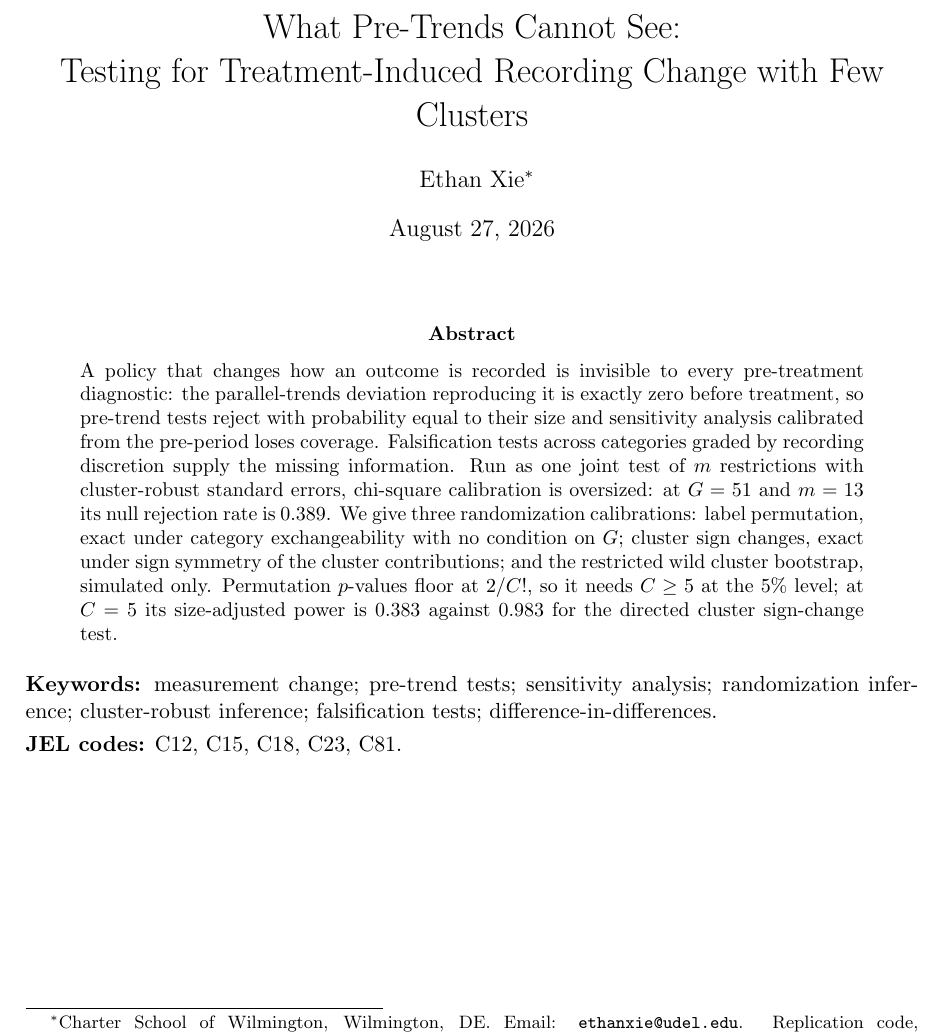
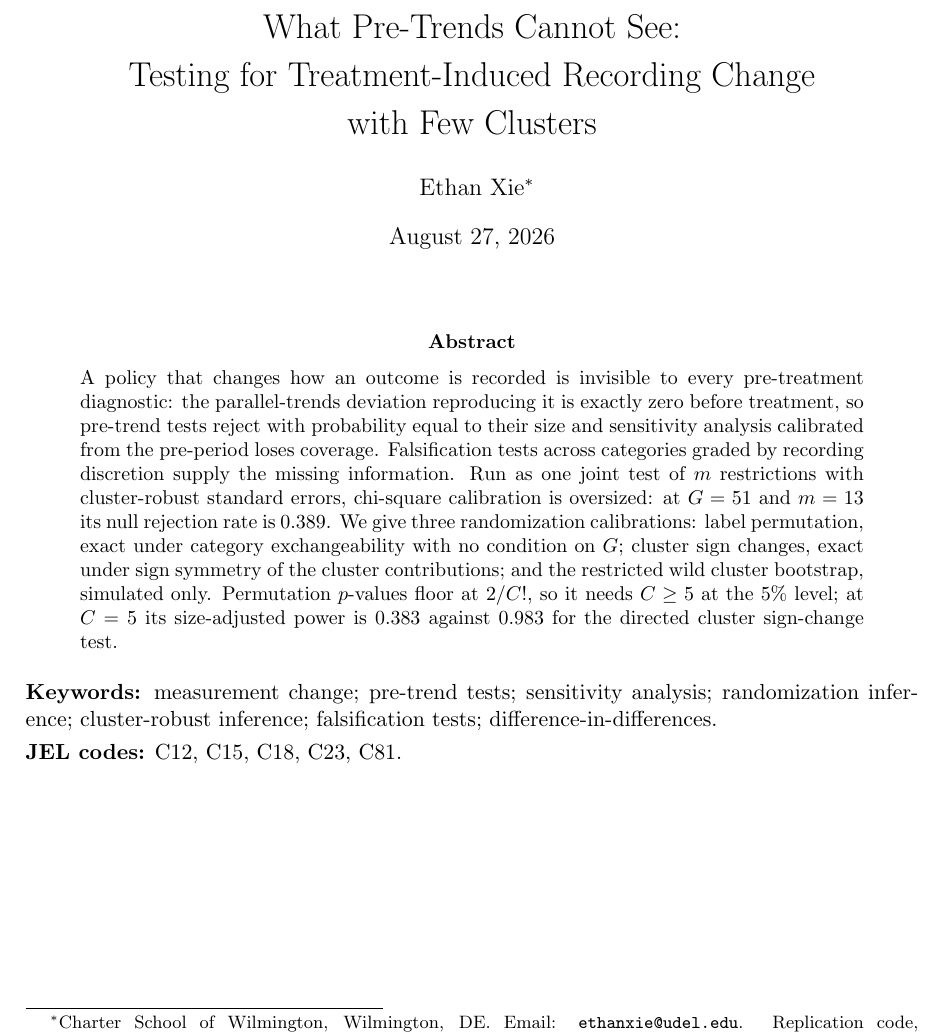
Before and after one commit to opxie1/what-pre-trends-cannot-see, a LaTeX paper (paper/main.tex): part of page 1 of 45, cut so that both start at the same text. Compiled offline with pdfLaTeX.

Commit message:
Break the title at phrase boundaries
The second title line wrapped and left Clusters alone on a third line. The
breaks are now explicit, so each line is a complete phrase and the layout does
not depend on how the title happens to wrap at a given font or margin.

```diff
--- a/paper/main.tex
+++ b/paper/main.tex
@@ -30,7 +30,9 @@
 
 \numberwithin{equation}{section}
 
-\title{What Pre-Trends Cannot See:\\ Testing for Treatment-Induced Recording Change with Few Clusters}
+\title{What Pre-Trends Cannot See:\\[2pt]
+Testing for Treatment-Induced Recording Change\\[2pt]
+with Few Clusters}
 
 \author{Ethan Xie\thanks{Charter School of Wilmington, Wilmington, DE.
 Email: \texttt{ethanxie@udel.edu}. Replication code, the simulation scripts and
```
Also changed, not shown: paper/main.pdf.
